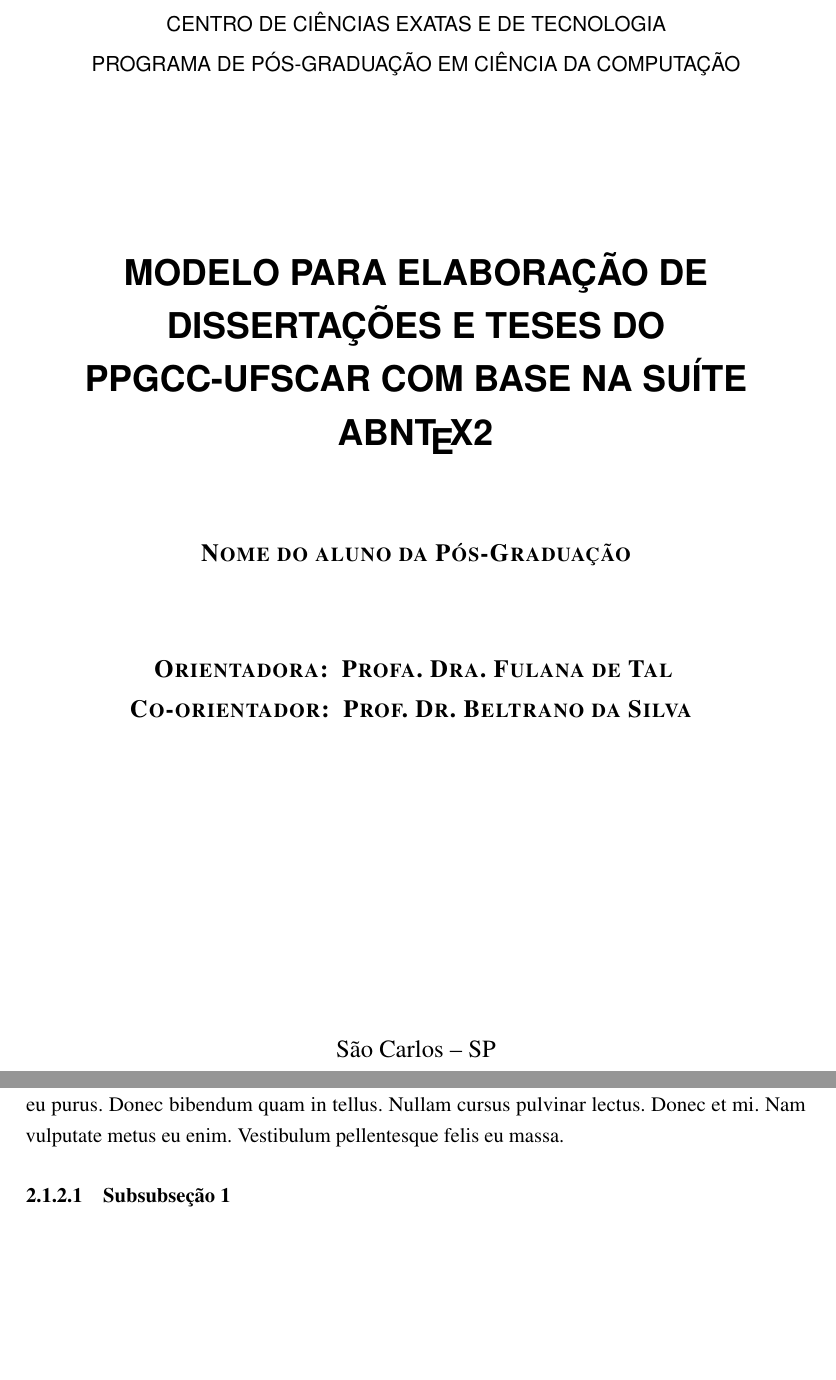
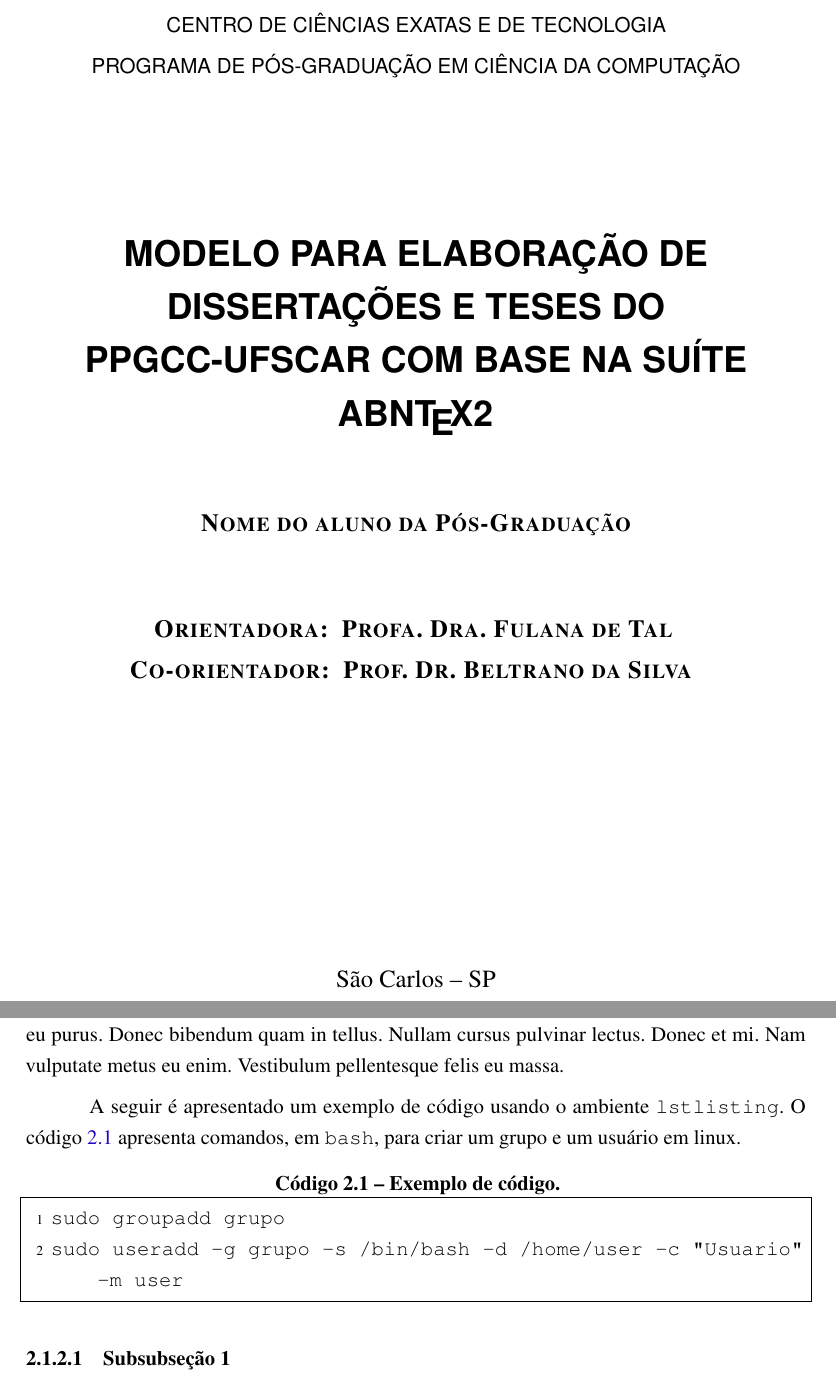
Before and after one commit to alvesmgabriel/ppgccufscar2, a LaTeX thesis (modelo-teste.tex, which reads capitulos/desenvolvimento.tex, ppgccufscar2.cls): two parts of pages 1 and 19 of 22 before the commit and two parts of pages 1 and 20 of 23 after it, joined at a grey line, cut so that both start at the same text, the shorter picture padded with empty space. The pictures show the PDF file modelo-teste.pdf that the author committed with the source.

Commit message:
Criado lista de códigos (#19).

```diff
--- a/capitulos/desenvolvimento.tex
+++ b/capitulos/desenvolvimento.tex
@@ -22,6 +22,12 @@
 
 \subsection{Subseção 2}
 \lipsum[3]
+
+A seguir é apresentado um exemplo de código usando o ambiente \texttt{lstlisting}. O código \ref{lst:codigo} apresenta comandos, em \texttt{bash}, para criar um grupo e um usuário em linux.
+\begin{lstlisting}[language=bash, numbers=left, caption={Exemplo de código.}, label=lst:codigo]
+  sudo groupadd grupo
+  sudo useradd -g grupo -s /bin/bash -d /home/user -c "Usuario" -m user
+\end{lstlisting}
 
 \subsubsection{Subsubseção 1}
 Pode-se observar, ainda, que
--- a/modelo-teste.tex
+++ b/modelo-teste.tex
@@ -34,15 +34,13 @@
 \input{pretextuais/epigrafe}				% Epígrafe - opcional
 \input{pretextuais/resumo}					% Resumo em português - obrigatório
 \input{pretextuais/abstract}				% Resumo em inglês - obrigatório
-% Lista de figuras
-% Lista de tabelas
-% Lista de quadros
-% Lista de algoritmos
+
 \input{pretextuais/siglas}					% Lista de siglas
 \input{pretextuais/simbolos}				% Lista de símbolos
 
 \inserirlistadefiguras						% Insere lista de figuras - opcional
 \inserirlistadetabelas						% Insere lista de tabelas - opcional
+\inserirlistadecodigos
 \inserirsumario								% Insere sumário no documento - obrigatório
 % ------------------------------------------------------------------------------
 % Elementos textuais. É obrigatório colocar o comando \textual antes de iniciar.
--- a/ppgccufscar2.cls
+++ b/ppgccufscar2.cls
@@ -112,6 +112,8 @@
 \RequirePackage{graphicx}			% Inclusão de gráficos
 \RequirePackage{microtype} 			% para melhorias de justificação
 \RequirePackage{lastpage}			% Usado para obter a última página do arquivo e montar a ficha catalográfica
+\RequirePackage{listings}                       % Usado para listas de códigos
+\RequirePackage{algorithm}                      % Usado para listas de algoritmos
 % ---
 
 % ---
@@ -251,6 +261,18 @@
 	bookmarksdepth=4
 }
 
+% ------------------------------------------------------------------------------
+% Configuração padrão do ambiente listings (código)
+
+\lstset{basicstyle=\ttfamily,
+	showstringspaces=false,
+	numbers=left,
+        frame=single,
+	numberfirstline=true,
+	numberstyle=\tiny,
+	numbersep=-10pt,
+	breaklines=true
+      }
 
 % ------------------------------------------------------------------------------
 % Fontes e formatos
```
Also changed, not shown: modelo-teste.pdf, ppgccufscar2.cls (8 more changed lines).
